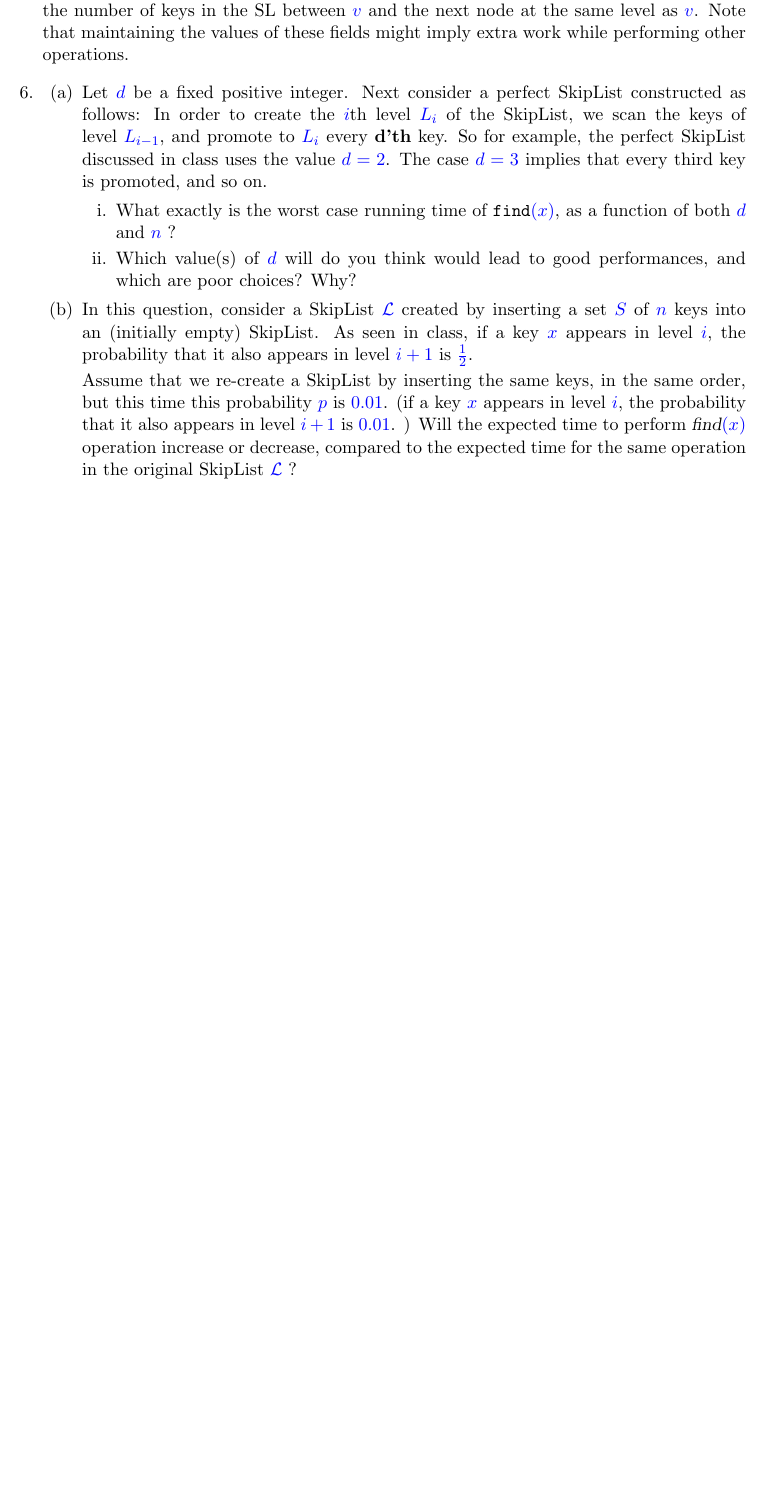
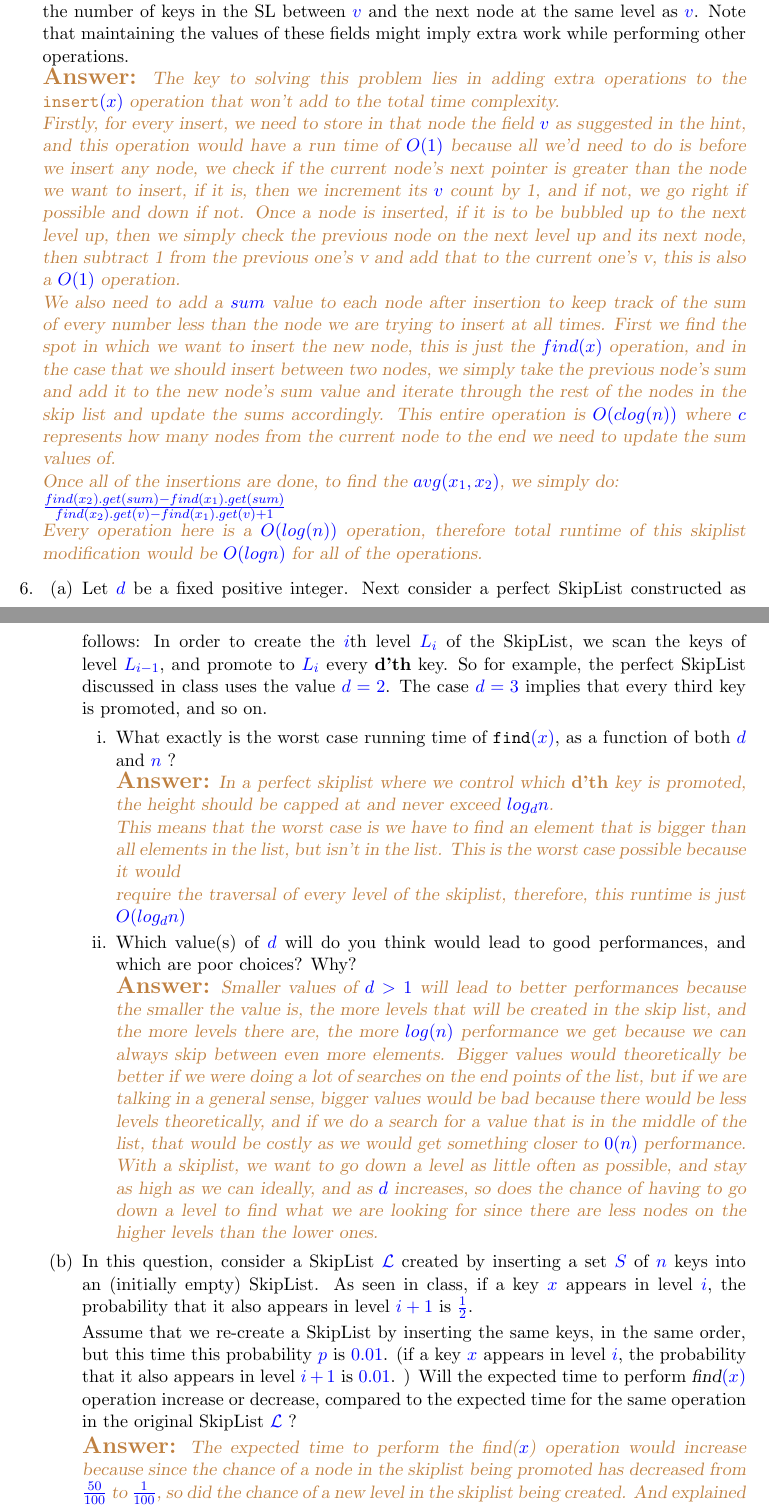
Before and after one commit to jordansiaha/545Homework, a LaTeX problem sheet (Homework1/hw1.tex): part of page 5 of 6 before the commit and two parts of pages 5 and 6 of 7 after it, the two joined at a grey line, cut so that both start at the same text, the shorter picture padded with empty space. Compiled offline with pdfLaTeX.

Commit message:
Some skiplist questions finished

```diff
--- a/Homework1/hw1.tex
+++ b/Homework1/hw1.tex
@@ -325,8 +325,14 @@ perform, yielding a total of $O(n log n)$ time to perform all insertions.}
 
 
 Hint: Start by  storing  at each node $v$ of the SL another field, called {\sl size}$[v]$, containing the number of keys in the SL between $v$ and the next node at the same level as $v$. Note that maintaining the values of these fields might imply extra work while performing other operations.
-
-
+\\\ans{The key to solving this problem lies in adding extra operations to the {\tt insert$(x)$} operation that won't add to the total time complexity.
+\\ Firstly, for every insert, we need to store in that node the field $v$ as suggested in the hint, and this operation would have a run time of $O(1)$ because all we'd need to do is
+before we insert any node, we check if the current node's next pointer is greater than the node we want to insert, if it is, then we increment its $v$ count by 1, and if not, we go right
+if possible and down if not. Once a node is inserted, if it is to be bubbled up to the next level up, then we simply check the previous node on the next level up and its next node, then subtract 1 from the previous one's v and add that to the current one's v, this is also a $O(1)$ operation.
+\\ We also need to add a $sum$ value to each node after insertion to keep track of the sum of every number less than the node we are trying to insert at all times. First we find the spot in which we want to insert the new node, this is just the $find(x)$ operation, and in the case that we should insert between two nodes, we simply take the previous node's sum and add it
+to the new node's sum value and iterate through the rest of the nodes in the skip list and update the sums accordingly. This entire operation is $O(clog(n))$ where $c$ represents how many nodes from the current node to the end we need to update the sum values of.
+\\ Once all of the insertions are done, to find the $avg(x_1, x_2)$,  we simply do: \\$\frac{find(x_2).get(sum) - find(x_1).get(sum)}{find(x_2).get(v) - find(x_1).get(v) + 1}$
+\\ Every operation here is a $O(log(n))$ operation, therefore total runtime of this skiplist modification would be $O(logn)$ for all of the operations. }
 
 
 \i
@@ -338,8 +344,15 @@ So for example, the perfect SkipList discussed in class uses the value $d=2$. Th
 \begin{enumerate}
 
 \i What exactly is the worst case running time of {\tt find}$(x)$, as a function of both $d$ and $n$ ?
+\\\ans{In a perfect skiplist where we control which {\bf d'th} key is promoted, the height should be capped at and never exceed $log_dn$.
+\\ This means that the worst case is we have to find an element that is bigger than all elements in the list, but isn't in the list. This is the worst case possible because it would
+\\ require the traversal of every level of the skiplist, therefore, this runtime is just $O(log_dn)$ }
 
 \i   Which  value(s) of $d$ will do you think would lead to  good performances, and which are poor choices? Why?
+\\\ans{Smaller values of $d > 1$ will lead to better performances because the smaller the value is, the more levels that will be created in the skip list, and the more levels there are,
+the more $log(n)$ performance we get because we can always skip between even more elements. Bigger values would theoretically be better if we were doing a lot of searches
+on the end points of the list, but if we are talking in a general sense, bigger values would be bad because there would be less levels theoretically, and if we do a search for a value that is
+in the middle of the list, that would be costly as we would get something closer to $0(n)$ performance. With a skiplist, we want to go down a level as little often as possible, and stay as high as we can ideally, and as $d$ increases, so does the chance of having to go down a level to find what we are looking for since there are less nodes on the higher levels than the lower ones.}
 
 
 \end{enumerate}
@@ -350,6 +363,8 @@ So for example, the perfect SkipList discussed in class uses the value $d=2$. Th
 Assume that we re-create a SkipList by inserting the same keys, in the same order, but this time this probability $p$ is $0.01$.  (if a key $x$ appears in level $i$, the probability that it also appears in level $i+1$ is $0.01$.    ) Will the expected time to perform
 {\sl find$(x)$} operation increase or decrease, compared to the expected time for the same operation in the original SkipList ${\cal L}$ ?
 
+\ans{The expected time to perform the find($x$) operation would increase because since the chance of a node in the skiplist being promoted has decreased from $\frac{50}{100}$ to $\frac{1}{100}$, so did the chance of a new level in the skiplist being created. And explained in 6A above, the less levels we have, the slower the find($x$) operation on the skiplist is
+going to be. This means we would be getting closer to $O(n)$ performance from $O(logn)$. }
 
 
 \end{enumerate}
```
Also changed, not shown: Homework1/hw1.pdf, 1 other file.
